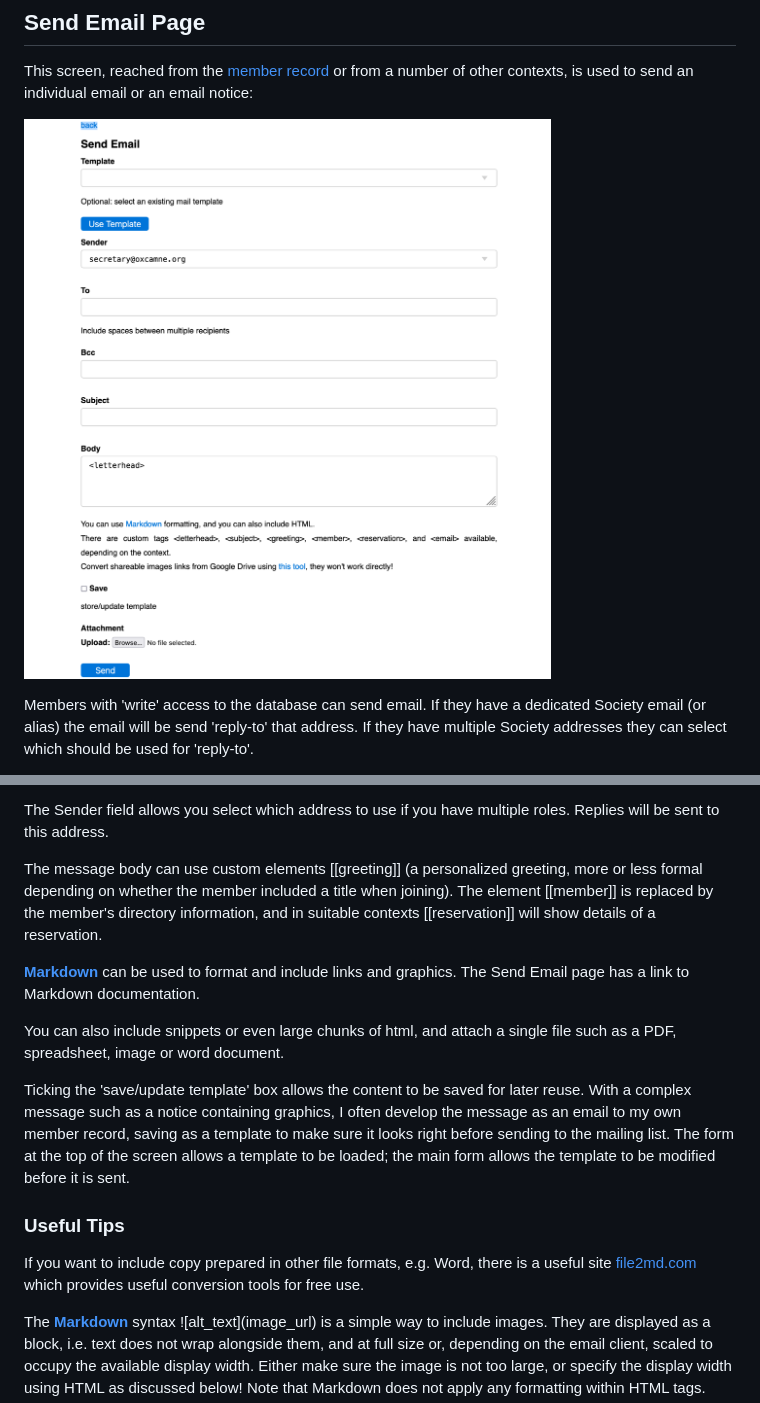
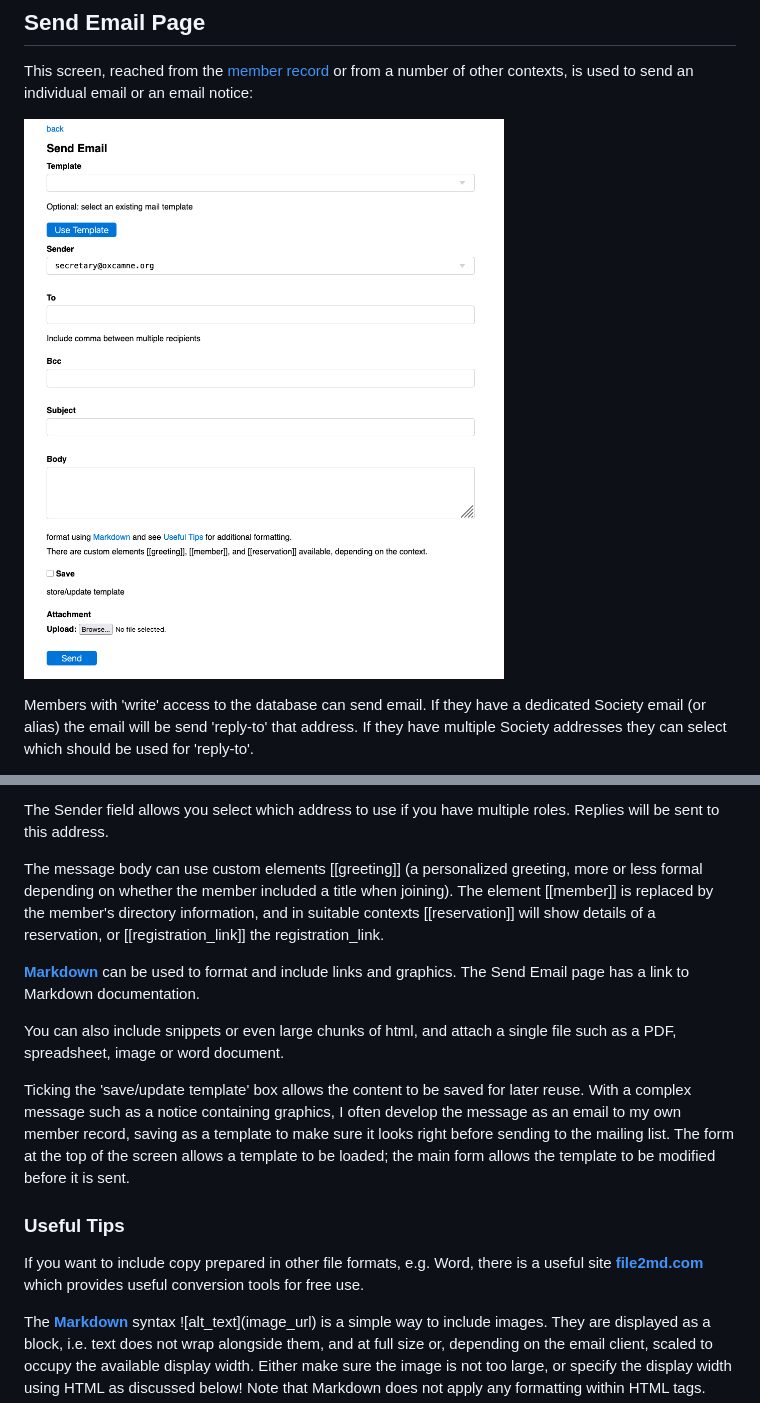
Before and after one commit to oxcamne/oxcam, a Markdown page: docs/send_email.md, 2 parts joined by grey strips. GitHub-like rendering; pictures changed too: docs/images/send_email.png.

```diff
--- a/docs/send_email.md
+++ b/docs/send_email.md
@@ -16,7 +16,7 @@ If the message is explicitly addressed, or targetted to a single member, a 'Bcc:
 
 The Sender field allows you select which address to use if you have multiple roles. Replies will be sent to this address.
 
-The message body can use custom elements [[greeting]] (a personalized greeting, more or less formal depending on whether the member included a title when joining).  The element [[member]] is replaced by the member's directory information, and in suitable contexts [[reservation]] will show details of a reservation.
+The message body can use custom elements [[greeting]] (a personalized greeting, more or less formal depending on whether the member included a title when joining).  The element [[member]] is replaced by the member's directory information, and in suitable contexts [[reservation]] will show details of a reservation, or [[registration_link]] the registration_link.
 
 **[Markdown](https://www.markdownguide.org/basic-syntax/)** can be used to format and include links and graphics. The Send Email page has a link to Markdown documentation.
 
@@ -26,7 +26,7 @@ Ticking the 'save/update template' box allows the content to be saved for later
 
 ### Useful Tips
 
-If you want to include copy prepared in other file formats, e.g. Word, there is a useful site [file2md.com](https://file2md.com/) which provides useful conversion tools for free use.
+If you want to include copy prepared in other file formats, e.g. Word, there is a useful site **[file2md.com](https://file2md.com/)** which provides useful conversion tools for free use.
 
 The **[Markdown](https://www.markdownguide.org/basic-syntax/)** syntax \!\[alt_text](image_url) is a simple way to include images. They are displayed as a block, i.e. text does not wrap alongside them, and at full size or, depending on the email client, scaled to occupy the available display width. Either make sure the image is not too large, or specify the display width using HTML as discussed below! Note that Markdown does not apply any formatting within HTML tags.
 
```
Also changed, not shown: docs/reservation_list.md (+1 -1 lines), 3 other files.
